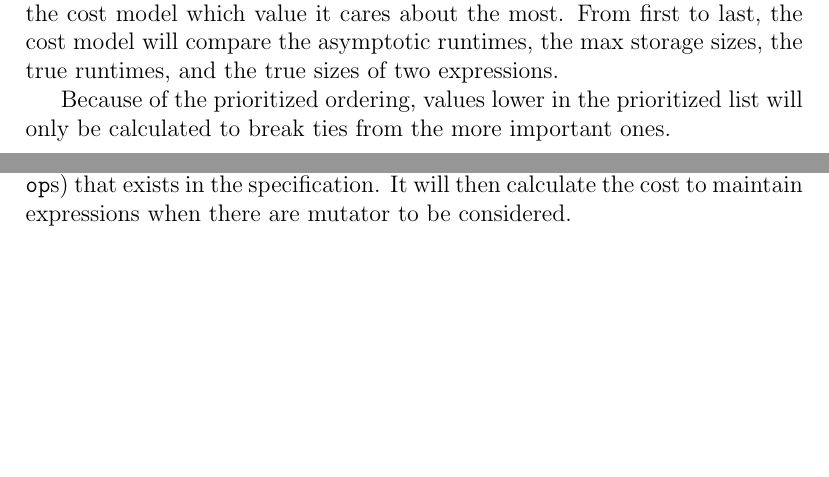
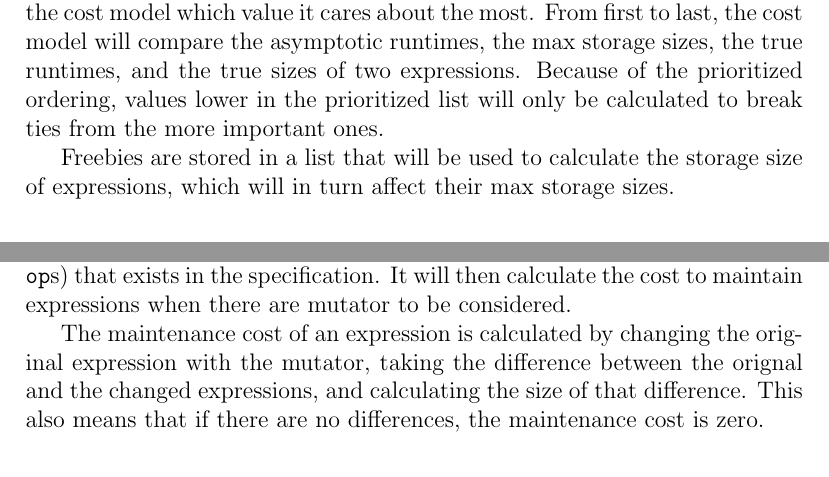
Before and after one commit to anhnamtran/Temp, a LaTeX document (main.tex, which reads maintenance_model.tex, original_model.tex): two parts of pages 1 and 3 of 5 before the commit and two parts of pages 2 and 4 of 6 after it, joined at a grey line, cut so that both start at the same text, the shorter picture padded with empty space. Compiled offline with pdfLaTeX.

Commit message:
Moved a few sections around. Added some more info

```diff
--- a/maintenance_model.tex
+++ b/maintenance_model.tex
@@ -39,3 +36,11 @@ a map from colors to cats with the same colors is much more efficient overall.
+The maintenance cost model is provided with information on what mutators (or
+\code{op}s) that exists in the specification. It will then calculate the cost to
+maintain expressions when there are mutator to be considered.
+
+The maintenance cost of an expression is calculated by changing the original
+expression with the mutator, taking the difference between the orignal and the
+changed expressions, and calculating the size of that difference. This also
+means that if there are no differences, the maintenance cost is zero.
 
 \subsection{Challenges}
 With the cost model being allowed to consider mutators as well as the query
--- a/original_model.tex
+++ b/original_model.tex
@@ -40 +32,11 @@ of its increments as states.
+This model uses prioritized ordering between values of expressions. It tells the
+cost model which value it cares about the most. From first to last, the cost
+model will compare the asymptotic runtimes, the max storage sizes, the true
+runtimes, and the true sizes of two expressions. Because of the prioritized
+ordering, values lower in the prioritized list will only be calculated to break
+ties from the more important ones.
+
+Freebies are stored in a list that will be used to calculate the storage size of
+expressions, which will in turn affect their max storage sizes.
+
 \subsection{Challenges}
```
Also changed, not shown: frequency_model.tex (+10 -10 lines), maintenance_model.tex (13 more changed lines), original_model.tex (16 more changed lines).
